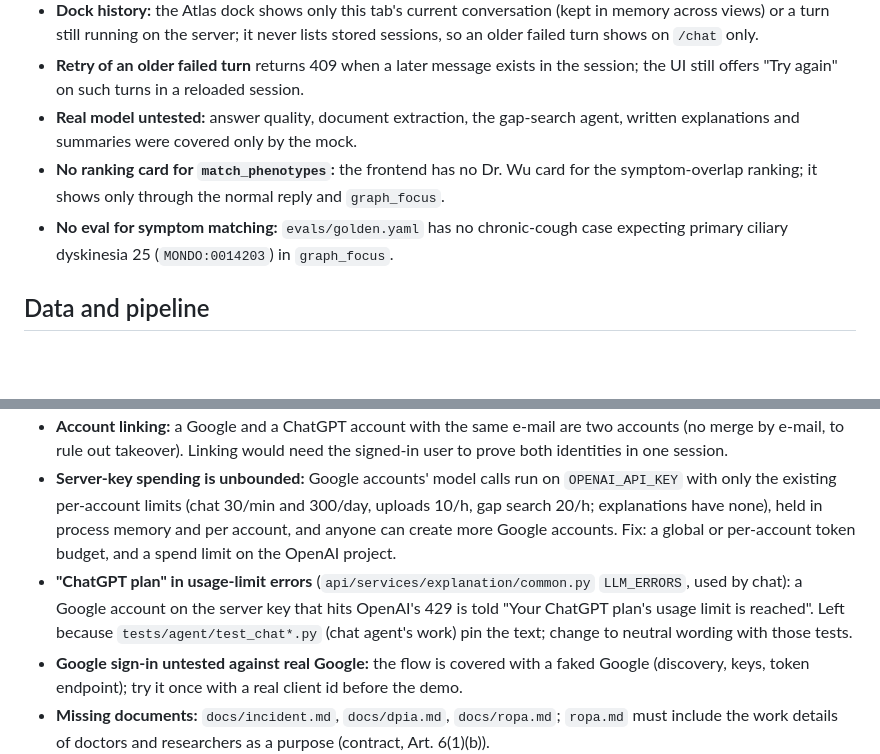
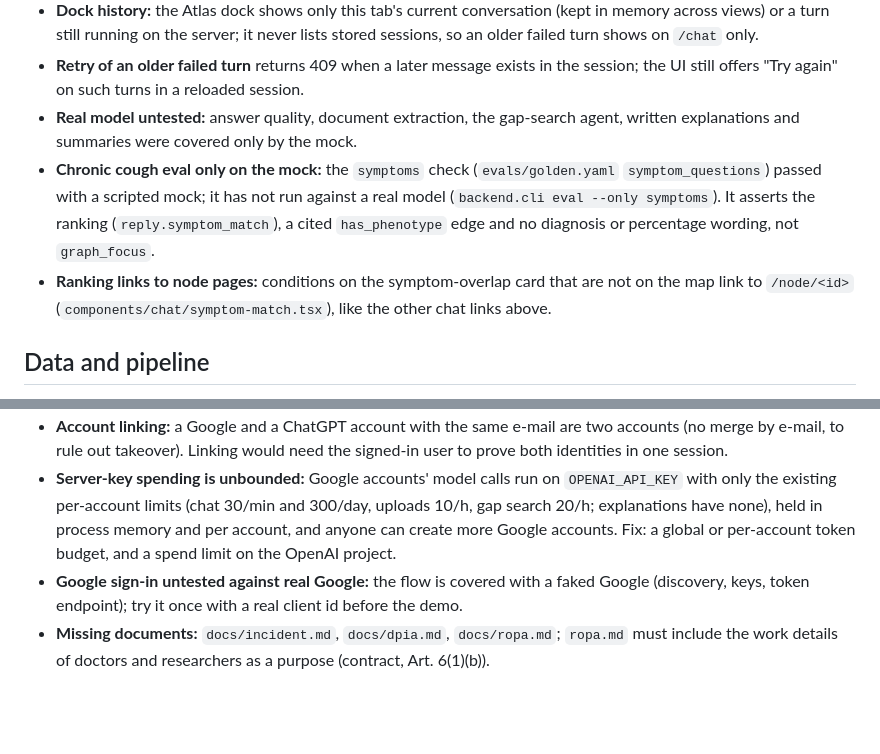
Before and after one commit to Richard-Sen27/AEIOU-hack-nation-26, a Markdown page: docs/homework.md, 2 parts joined by grey strips. Drawn GitHub-style; blank space fills up the shorter version.

```diff
--- a/docs/homework.md
+++ b/docs/homework.md
@@ -40,8 +40,8 @@ Work deliberately left for later. Add an item when you leave something for later
 - **Dock history:** the Atlas dock shows only this tab's current conversation (kept in memory across views) or a turn still running on the server; it never lists stored sessions, so an older failed turn shows on `/chat` only.
 - **Retry of an older failed turn** returns 409 when a later message exists in the session; the UI still offers "Try again" on such turns in a reloaded session.
 - **Real model untested:** answer quality, document extraction, the gap-search agent, written explanations and summaries were covered only by the mock.
-- **No ranking card for `match_phenotypes`:** the frontend has no Dr. Wu card for the symptom-overlap ranking; it shows only through the normal reply and `graph_focus`.
-- **No eval for symptom matching:** `evals/golden.yaml` has no chronic-cough case expecting primary ciliary dyskinesia 25 (`MONDO:0014203`) in `graph_focus`.
+- **Chronic cough eval only on the mock:** the `symptoms` check (`evals/golden.yaml` `symptom_questions`) passed with a scripted mock; it has not run against a real model (`backend.cli eval --only symptoms`). It asserts the ranking (`reply.symptom_match`), a cited `has_phenotype` edge and no diagnosis or percentage wording, not `graph_focus`.
+- **Ranking links to node pages:** conditions on the symptom-overlap card that are not on the map link to `/node/<id>` (`components/chat/symptom-match.tsx`), like the other chat links above.
 
 ## Data and pipeline
 
@@ -67,7 +67,6 @@ Work deliberately left for later. Add an item when you leave something for later
 - **Consent version for the new OpenAI wording** (`schemas/account.py` `CONSENT_TEXT_VERSIONS`, `components/privacy/consent-texts.ts` `CONSENT_VERSION`): the `health_data` safeguard now names both routes to OpenAI (own ChatGPT plan, or Amber's API account for Google sign-ins) but the version was not bumped; bump both together (`health-data-2026-10-04` -> a new id) before Google sign-in goes live, so Google users consent to the text that names the operator's account.
 - **Account linking:** a Google and a ChatGPT account with the same e-mail are two accounts (no merge by e-mail, to rule out takeover). Linking would need the signed-in user to prove both identities in one session.
 - **Server-key spending is unbounded:** Google accounts' model calls run on `OPENAI_API_KEY` with only the existing per-account limits (chat 30/min and 300/day, uploads 10/h, gap search 20/h; explanations have none), held in process memory and per account, and anyone can create more Google accounts. Fix: a global or per-account token budget, and a spend limit on the OpenAI project.
-- **"ChatGPT plan" in usage-limit errors** (`api/services/explanation/common.py` `LLM_ERRORS`, used by chat): a Google account on the server key that hits OpenAI's 429 is told "Your ChatGPT plan's usage limit is reached". Left because `tests/agent/test_chat*.py` (chat agent's work) pin the text; change to neutral wording with those tests.
 - **Google sign-in untested against real Google:** the flow is covered with a faked Google (discovery, keys, token endpoint); try it once with a real client id before the demo.
 - **Missing documents:** `docs/incident.md`, `docs/dpia.md`, `docs/ropa.md`; `ropa.md` must include the work details of doctors and researchers as a purpose (contract, Art. 6(1)(b)).
 - **`/privacy` placeholders** (`apps/frontend/src/app/privacy/page.tsx`, `ToBeCompleted`): controller name and address, `NEXT_PUBLIC_PRIVACY_EMAIL`, hosting provider and region, supervisory authority.
```
Also changed, not shown: docs/specs/agent.md (+6 -1 lines).
